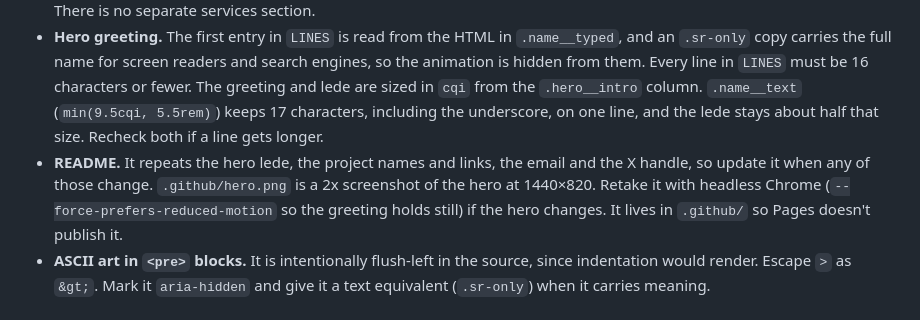
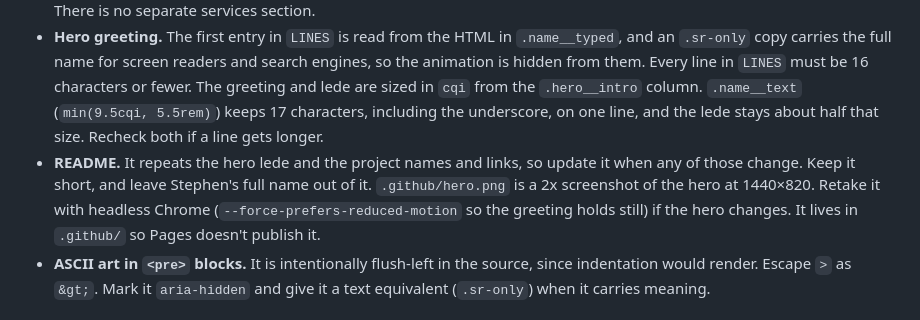
Before and after one commit to steojo/portfolio, a Markdown page: CLAUDE.md, the part around the change. Drawn GitHub-style.

Commit message:
Trim README to the page overview
- Drop full name from the title
- Remove build, run, deploy and contact sections

```diff
--- a/CLAUDE.md
+++ b/CLAUDE.md
@@ -44,7 +44,7 @@ The page has three sections, each linked from the status bar: home (greeting, in
 - **Contact details.** The email is in the `EMAIL` constant in `script.js` and hard-coded in `index.html` only in the hero's envelope icon. The contact section deliberately doesn't show the address. The X handle (@steojodev) is only in the hero's X icon. Both icons are `.btn--icon` links with an `aria-label` and a `title`. There is no footer.
 - **What Stephen offers.** The hero lede and the contact form's "What do you need?" options both list the kinds of work. There is no separate services section.
 - **Hero greeting.** The first entry in `LINES` is read from the HTML in `.name__typed`, and an `.sr-only` copy carries the full name for screen readers and search engines, so the animation is hidden from them. Every line in `LINES` must be 16 characters or fewer. The greeting and lede are sized in `cqi` from the `.hero__intro` column. `.name__text` (`min(9.5cqi, 5.5rem)`) keeps 17 characters, including the underscore, on one line, and the lede stays about half that size. Recheck both if a line gets longer.
-- **README.** It repeats the hero lede, the project names and links, the email and the X handle, so update it when any of those change. `.github/hero.png` is a 2x screenshot of the hero at 1440×820. Retake it with headless Chrome (`--force-prefers-reduced-motion` so the greeting holds still) if the hero changes. It lives in `.github/` so Pages doesn't publish it.
+- **README.** It repeats the hero lede and the project names and links, so update it when any of those change. Keep it short, and leave Stephen's full name out of it. `.github/hero.png` is a 2x screenshot of the hero at 1440×820. Retake it with headless Chrome (`--force-prefers-reduced-motion` so the greeting holds still) if the hero changes. It lives in `.github/` so Pages doesn't publish it.
 - **ASCII art in `<pre>` blocks.** It is intentionally flush-left in the source, since indentation would render. Escape `>` as `&gt;`. Mark it `aria-hidden` and give it a text equivalent (`.sr-only`) when it carries meaning.
 
 ## Conventions
```
Also changed, not shown: 1 other file.
